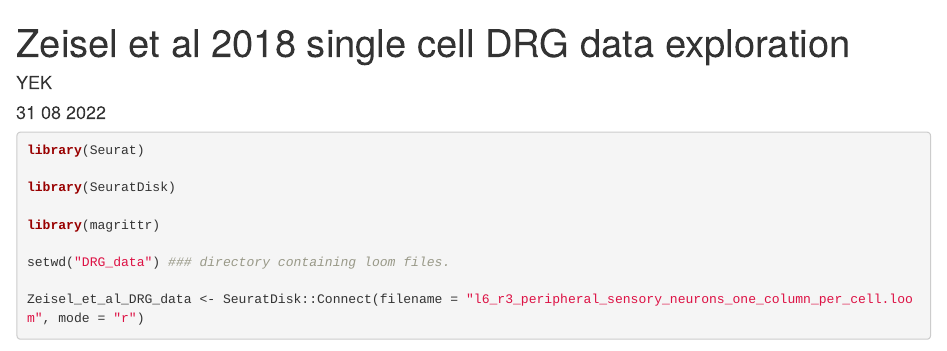
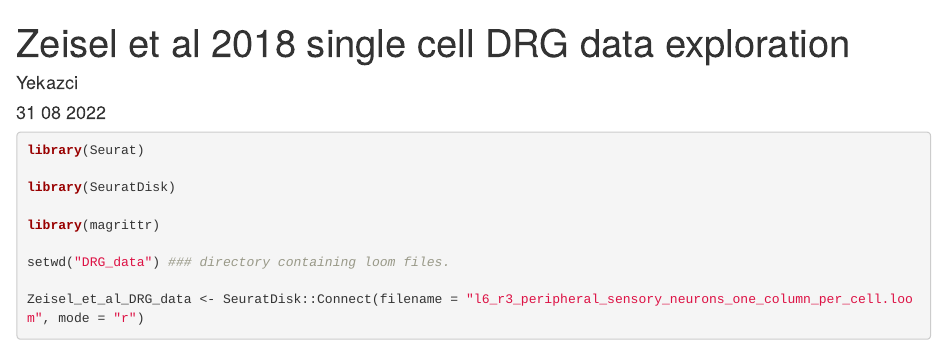
Before and after one commit to yekazci/Single-Cell-RNA-Seq-Data-Analysis-for-Akgul-Caglar-et-al.-2022, an R Markdown document (Zeisel et al 2018 single cell DRG data exploration.Rmd): the page in a window 1100 px wide, from its top. Rendered offline with R 4.5, knitr and Pandoc, with nearby package versions; some code elsewhere in the file could not run offline.

Commit message:
Update Zeisel et al 2018 single cell DRG data exploration.Rmd

```diff
--- a/Zeisel et al 2018 single cell DRG data exploration.Rmd
+++ b/Zeisel et al 2018 single cell DRG data exploration.Rmd
@@ -1,6 +1,6 @@
 ---
 title: "Zeisel et al 2018 single cell DRG data exploration"
-author: "YEK"
+author: "Yekazci"
 date: "31 08 2022"
 output: html_document
 ---
```
